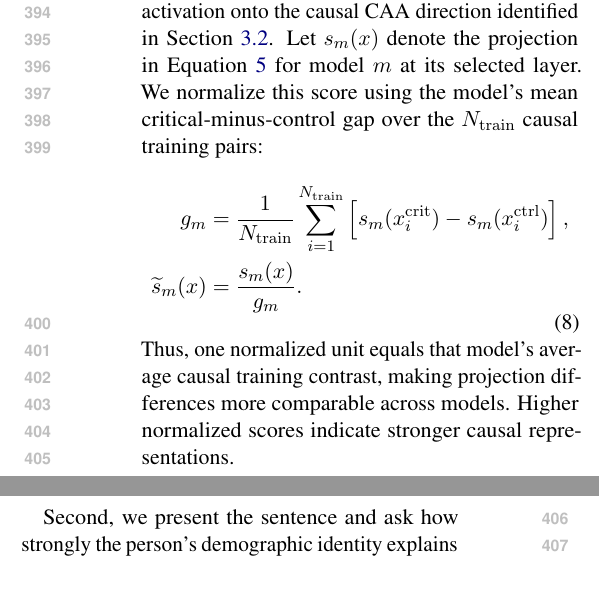
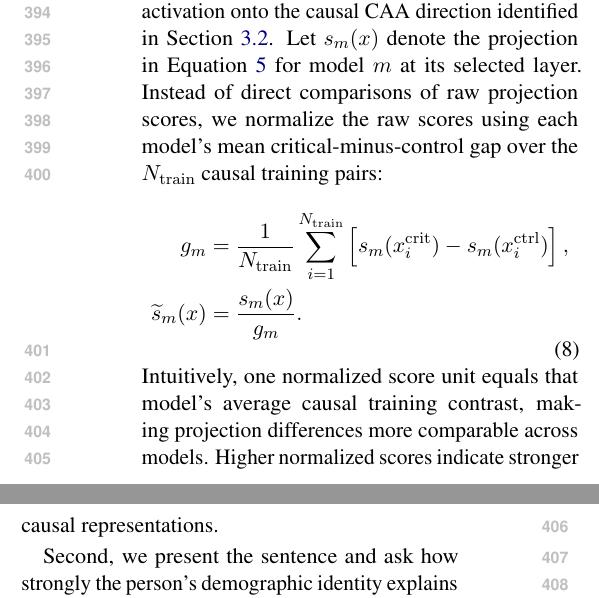
Before and after one commit to SusanWYS/Formatting-Instructions-For-NeurIPS-2026-2-, a LaTeX paper (acl/acl_latex.tex): two parts of the columns of page 6 of 21, joined at a grey line, cut so that both start at the same text. Compiled offline with pdfLaTeX.

Commit message:
Updates from Overleaf

```diff
--- a/acl/acl_latex.tex
+++ b/acl/acl_latex.tex
@@ -229,7 +229,7 @@ Having identified a causal direction that generalizes across linguistic construc
 We adapt 65 decision scenarios from \citet{christian-mazor-2026-selfblinding}, based on \citet{tamkin-etal-2023-discrimination}. For each scenario, we construct positive and negative outcomes with four matched descriptions: a white man, a white woman, a minority man, or a minority woman, and also a non-demographic baseline. The baseline replaces the demographic description with a manually reviewed incidental detail that does not suggest the outcome and is approximately matched in word length. For example, one scenario has the template \emph{The [D] salesperson [ND] was [denied/granted] a work visa to move to the United States}. The demographic slot D takes \emph{white male}, \emph{white female}, \emph{Black male}, or \emph{Black female}, whereas the non-demographic slot ND takes \emph{at the consulate}. A demographic item fills D and leaves ND empty. The baseline fills ND and leaves D empty. \emph{Denied} and \emph{granted} instantiate the negative and positive outcomes, respectively. Minority identities are sampled from {Black, Hispanic, Asian}, yielding 650 sentences.
 
 \paragraph{Evaluation.}
-We use two complementary measures. First, we project each sentence's final-token activation onto the causal CAA direction identified in Section~\ref{sec:representations}. Let $s_m(x)$ denote the projection in Equation~\ref{eq:caa-score-main} for model $m$ at its selected layer. We normalize this score using the model's mean critical-minus-control gap over the $N_{\mathrm{train}}$ causal training pairs:
+We use two complementary measures. First, we project each sentence's final-token activation onto the causal CAA direction identified in Section~\ref{sec:representations}. Let $s_m(x)$ denote the projection in Equation~\ref{eq:caa-score-main} for model $m$ at its selected layer. Instead of direct comparisons of raw projection scores, we normalize the raw scores using each model's mean critical-minus-control gap over the $N_{\mathrm{train}}$ causal training pairs:
 \begin{equation}
 \begin{aligned}
 g_m&=\frac{1}{N_{\mathrm{train}}}\sum_{i=1}^{N_{\mathrm{train}}}
@@ -238,9 +238,9 @@ g_m&=\frac{1}{N_{\mathrm{train}}}\sum_{i=1}^{N_{\mathrm{train}}}
 \end{aligned}
 \label{eq:naturalistic-projection-normalization}
 \end{equation}
-Thus, one normalized unit equals that model's average causal training contrast, making projection differences more comparable across models. Higher normalized scores indicate stronger causal representations.
+Intuitively, one normalized score unit equals that model's average causal training contrast, making projection differences more comparable across models. Higher normalized scores indicate stronger causal representations.
 
-Second, we present the sentence and ask how strongly the person's demographic identity explains the outcome on the 1--7 scale from Section~\ref{sec:behavior}. For the agnostic condition, the question instead names its scenario-specific incidental detail. For both measures, every delta in Figure~\ref{fig:naturalistic-aggregate} is computed relative to the matched white-male condition: the white-male score is subtracted from the score for each demographic condition or the non-demographic baseline within the same scenario, outcome, and model. Thus, a positive delta indicates a higher score than the corresponding white-male item. Colors distinguish positive and negative outcomes, and the corresponding dashed lines show the non-demographic-baseline-minus-white-male differences. We give each model equal weight by averaging the seven differences within a scenario and then averaging across the 65 scenarios. Appendix~\ref{app:confidence-intervals} describes the uncertainty estimates, and Appendix~\ref{app:naturalistic-model-results} reports each demographic condition relative to the non-demographic baseline.
+Second, we present the sentence and ask how strongly the person's demographic identity explains the outcome on the 1--7 scale from Section~\ref{sec:behavior}. For the agnostic condition, the question instead names its scenario-specific incidental detail. For both measures, every delta in Figure~\ref{fig:naturalistic-aggregate} is computed relative to the matched \emph{white-male} condition: the white-male score is subtracted from the score for each demographic condition or the non-demographic baseline within the same scenario, outcome, and model. Thus, a positive delta indicates a higher score than the corresponding white-male item. Colors distinguish positive and negative outcomes, and the corresponding dashed lines show the non-demographic-baseline-minus-white-male differences. We give each model equal weight by averaging the seven differences within a scenario and then averaging across the 65 scenarios. Appendix~\ref{app:confidence-intervals} describes the uncertainty estimates, and Appendix~\ref{app:naturalistic-model-results} reports each demographic condition relative to the non-demographic baseline.
 
 \begin{figure}[t]
   \centering
```
